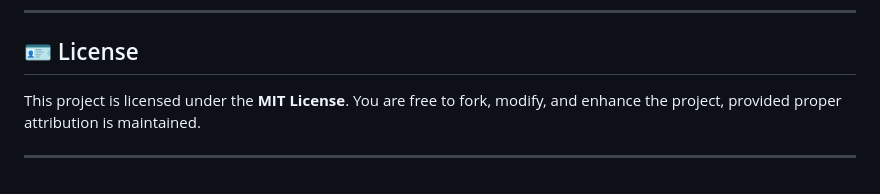
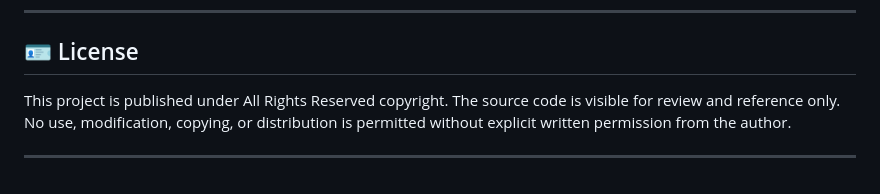
Before and after one commit to Venkie07/medilink-frontend, a Markdown page: README.md, the part around the change. Rendered like a GitHub page.

```diff
--- a/README.md
+++ b/README.md
@@ -210,7 +210,6 @@ MediLink is designed for easy deployment on **Render**, utilizing its free tier
 
 ## 🪪 License
 
-This project is licensed under the **MIT License**.
-You are free to fork, modify, and enhance the project, provided proper attribution is maintained.
+This project is published under All Rights Reserved copyright. The source code is visible for review and reference only. No use, modification, copying, or distribution is permitted without explicit written permission from the author.
 
 -----
```
